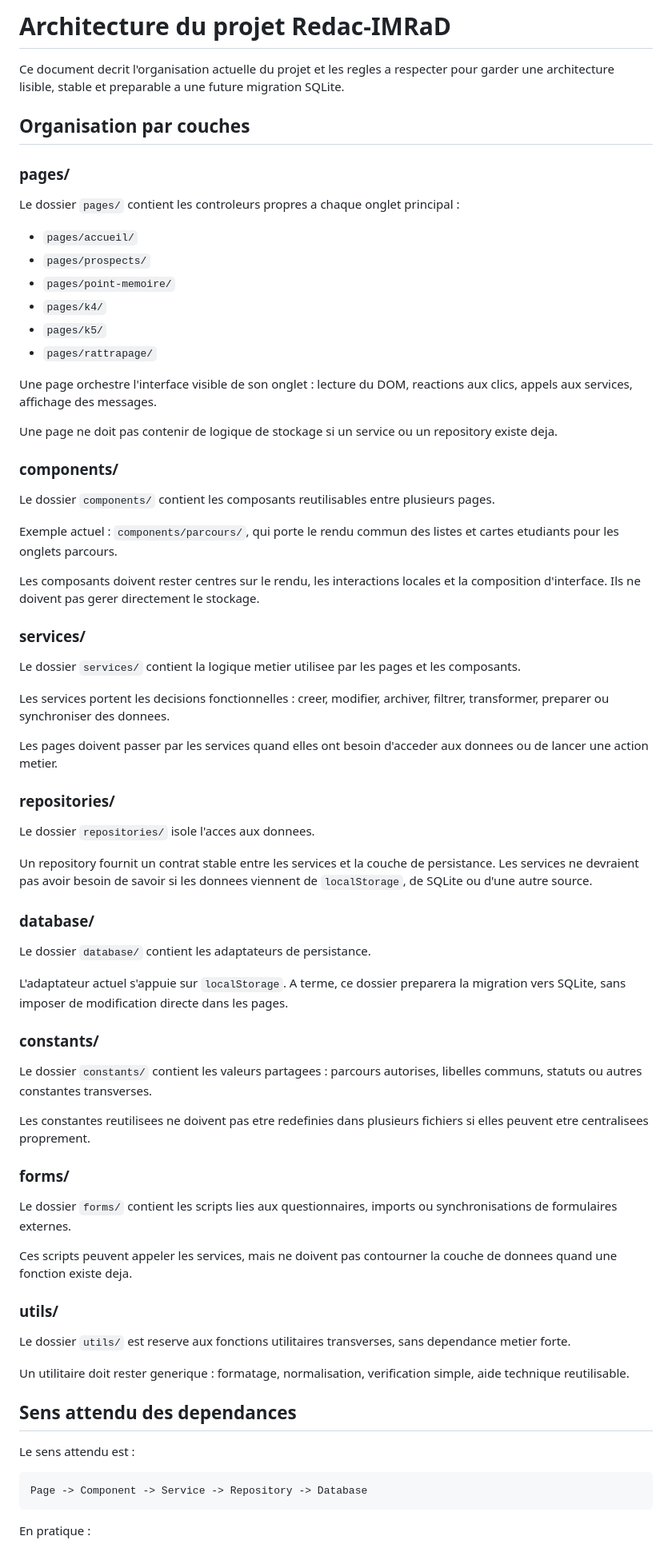
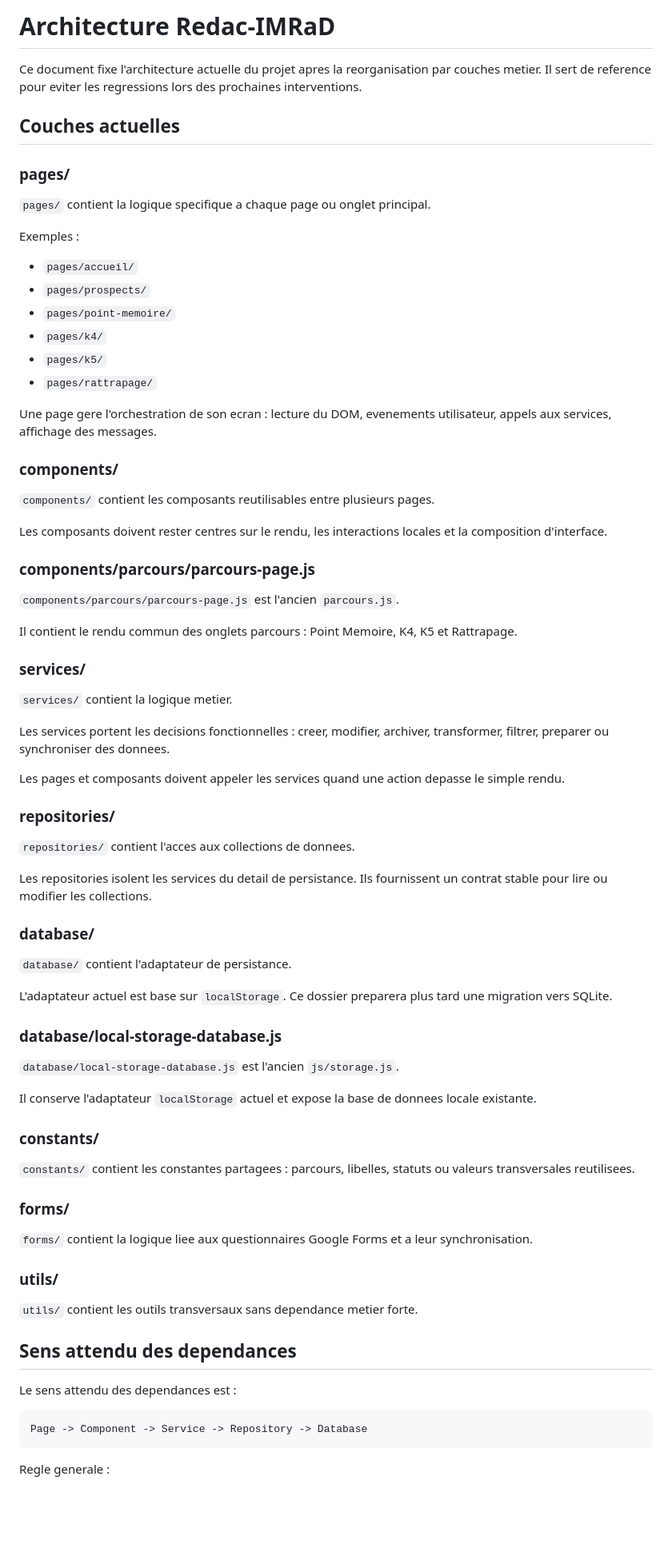
Before and after one commit to YounesAudiA38L/redac-imrad, a Markdown page: ARCHITECTURE.md, the part around one of its changes. Shown at 80% size. Rendered like a GitHub page; blank space fills up the shorter version.

Commit message:
Documente architecture et règles Codex

````diff
--- a/ARCHITECTURE.md
+++ b/ARCHITECTURE.md
@@ -1,12 +1,14 @@
-# Architecture du projet Redac-IMRaD
+# Architecture Redac-IMRaD
 
-Ce document decrit l'organisation actuelle du projet et les regles a respecter pour garder une architecture lisible, stable et preparable a une future migration SQLite.
+Ce document fixe l'architecture actuelle du projet apres la reorganisation par couches metier. Il sert de reference pour eviter les regressions lors des prochaines interventions.
 
-## Organisation par couches
+## Couches actuelles
 
 ### pages/
 
-Le dossier `pages/` contient les controleurs propres a chaque onglet principal :
+`pages/` contient la logique specifique a chaque page ou onglet principal.
+
+Exemples :
 
 - `pages/accueil/`
 - `pages/prospects/`
@@ -15,63 +17,65 @@ Le dossier `pages/` contient les controleurs propres a chaque onglet principal :
 - `pages/k5/`
 - `pages/rattrapage/`
 
-Une page orchestre l'interface visible de son onglet : lecture du DOM, reactions aux clics, appels aux services, affichage des messages.
-
-Une page ne doit pas contenir de logique de stockage si un service ou un repository existe deja.
+Une page gere l'orchestration de son ecran : lecture du DOM, evenements utilisateur, appels aux services, affichage des messages.
 
 ### components/
 
-Le dossier `components/` contient les composants reutilisables entre plusieurs pages.
+`components/` contient les composants reutilisables entre plusieurs pages.
 
-Exemple actuel : `components/parcours/`, qui porte le rendu commun des listes et cartes etudiants pour les onglets parcours.
+Les composants doivent rester centres sur le rendu, les interactions locales et la composition d'interface.
 
-Les composants doivent rester centres sur le rendu, les interactions locales et la composition d'interface. Ils ne doivent pas gerer directement le stockage.
+### components/parcours/parcours-page.js
+
+`components/parcours/parcours-page.js` est l'ancien `parcours.js`.
+
+Il contient le rendu commun des onglets parcours : Point Memoire, K4, K5 et Rattrapage.
 
 ### services/
 
-Le dossier `services/` contient la logique metier utilisee par les pages et les composants.
+`services/` contient la logique metier.
 
-Les services portent les decisions fonctionnelles : creer, modifier, archiver, filtrer, transformer, preparer ou synchroniser des donnees.
+Les services portent les decisions fonctionnelles : creer, modifier, archiver, transformer, filtrer, preparer ou synchroniser des donnees.
 
-Les pages doivent passer par les services quand elles ont besoin d'acceder aux donnees ou de lancer une action metier.
+Les pages et composants doivent appeler les services quand une action depasse le simple rendu.
 
 ### repositories/
 
-Le dossier `repositories/` isole l'acces aux donnees.
+`repositories/` contient l'acces aux collections de donnees.
 
-Un repository fournit un contrat stable entre les services et la couche de persistance. Les services ne devraient pas avoir besoin de savoir si les donnees viennent de `localStorage`, de SQLite ou d'une autre source.
+Les repositories isolent les services du detail de persistance. Ils fournissent un contrat stable pour lire ou modifier les collections.
 
 ### database/
 
-Le dossier `database/` contient les adaptateurs de persistance.
+`database/` contient l'adaptateur de persistance.
 
-L'adaptateur actuel s'appuie sur `localStorage`. A terme, ce dossier preparera la migration vers SQLite, sans imposer de modification directe dans les pages.
+L'adaptateur actuel est base sur `localStorage`. Ce dossier preparera plus tard une migration vers SQLite.
+
+### database/local-storage-database.js
+
+`database/local-storage-database.js` est l'ancien `js/storage.js`.
+
+Il conserve l'adaptateur `localStorage` actuel et expose la base de donnees locale existante.
 
 ### constants/
 
-Le dossier `constants/` contient les valeurs partagees : parcours autorises, libelles communs, statuts ou autres constantes transverses.
-
-Les constantes reutilisees ne doivent pas etre redefinies dans plusieurs fichiers si elles peuvent etre centralisees proprement.
+`constants/` contient les constantes partagees : parcours, libelles, statuts ou valeurs transversales reutilisees.
 
 ### forms/
 
-Le dossier `forms/` contient les scripts lies aux questionnaires, imports ou synchronisations de formulaires externes.
-
-Ces scripts peuvent appeler les services, mais ne doivent pas contourner la couche de donnees quand une fonction existe deja.
+`forms/` contient la logique liee aux questionnaires Google Forms et a leur synchronisation.
 
 ### utils/
 
-Le dossier `utils/` est reserve aux fonctions utilitaires transverses, sans dependance metier forte.
-
-Un utilitaire doit rester generique : formatage, normalisation, verification simple, aide technique reutilisable.
+`utils/` contient les outils transversaux sans dependance metier forte.
 
 ## Sens attendu des dependances
 
-Le sens attendu est :
+Le sens attendu des dependances est :
 
 ```text
 Page -> Component -> Service -> Repository -> Database
 ```
 
-En pratique :
+Regle generale :
 
````
Also changed, not shown: other parts of ARCHITECTURE.md (+10 -10 lines), CODEX_RULES.md (added, +51 -0 lines).
